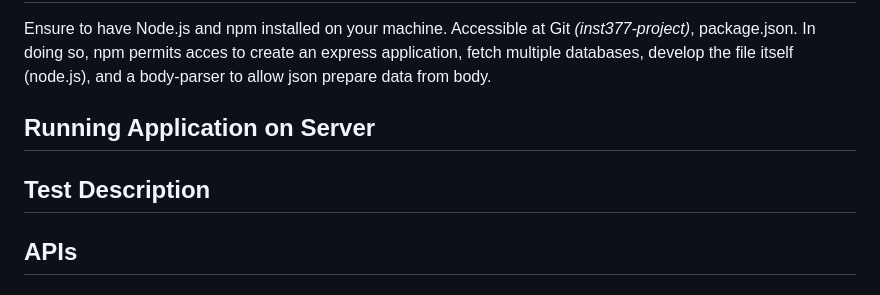
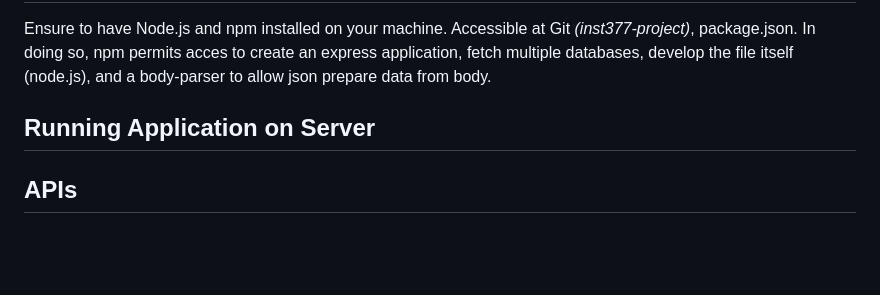
Before and after one commit to Goober4000/inst377-project, a Markdown page: README.md, the part around the change. GitHub-like rendering; blank space fills up the shorter version.

```diff
--- a/README.md
+++ b/README.md
@@ -20,8 +20,6 @@ Ensure to have Node.js and npm installed on your machine. Accessible at Git *(in
 
 ## Running Application on Server
 
-## Test Description
-
 ## APIs
 ### API 1
 API 1 Description
```
